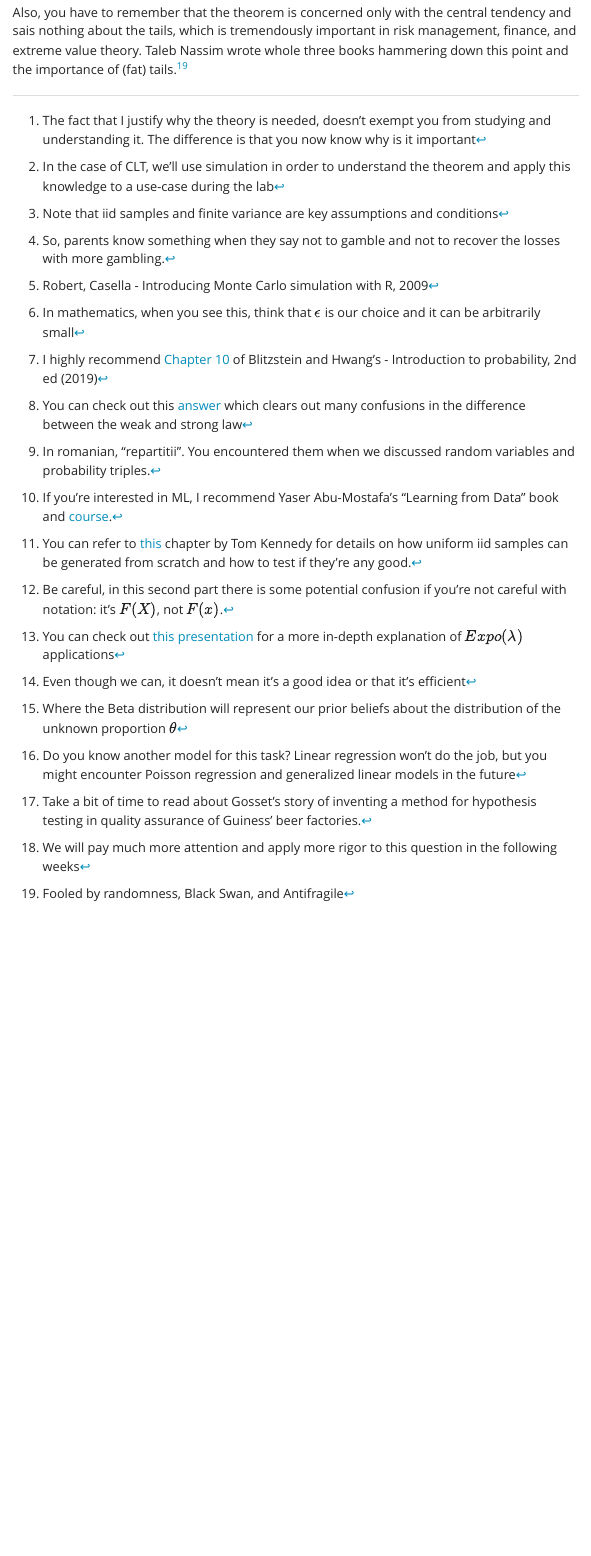
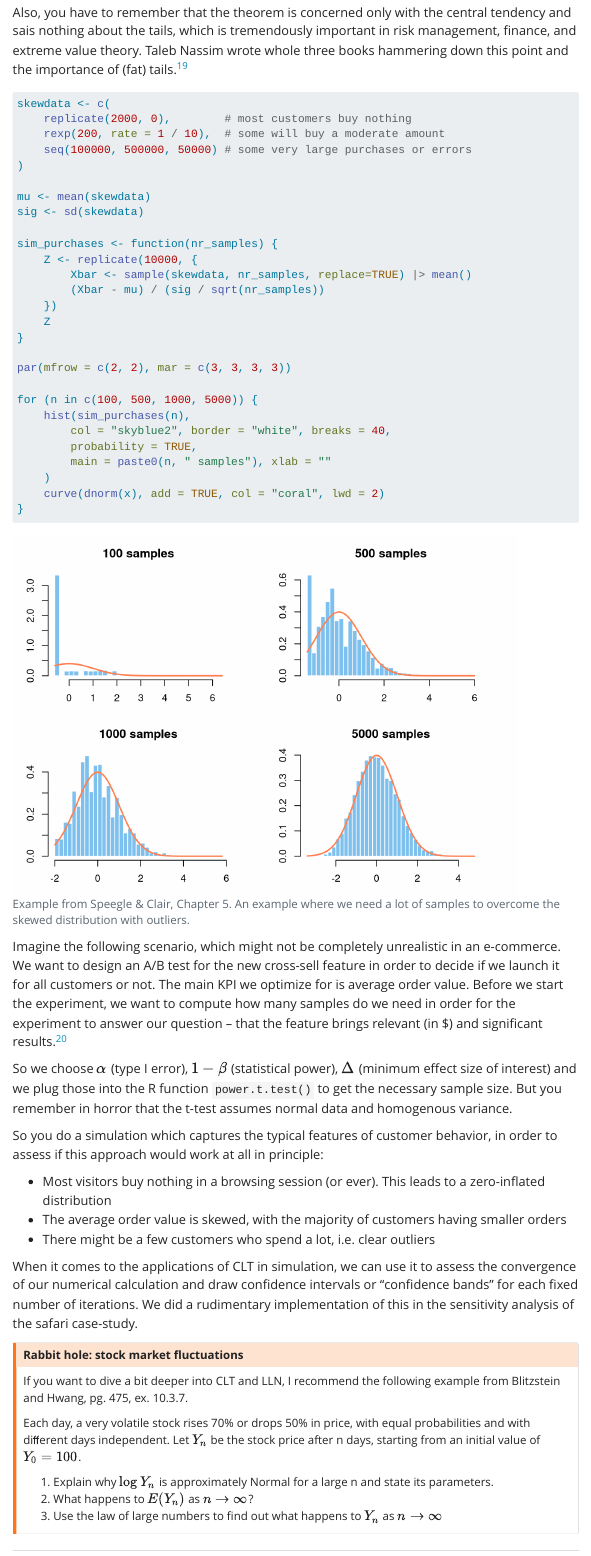
Before and after one commit to Bizovi/decision-making-website, a Quarto document (course_book/sim/3_lln.qmd): the page in a window 1100 px wide, from 11380 px down. Rendered offline with R 4.5, knitr and Pandoc in place of Quarto, with nearby package versions; menus at the side of the page are left out.

Commit message:
Add CLT Simulation

````diff
--- a/course_book/sim/3_lln.qmd
+++ b/course_book/sim/3_lln.qmd
@@ -342,3 +342,62 @@ $$
 CLT states that for (very) large $n$, the distribution of standardized sample means approaches the normal distribution, no matter how weird the distribution of individual $X_j$ (as long as it has finite variance). This is remarkable, but we can't celebrate for long, since we might not have sufficient data to leverage CLT for an accurate estimation.
 
 Also, you have to remember that the theorem is concerned only with the central tendency and sais nothing about the tails, which is tremendously important in risk management, finance, and extreme value theory. Taleb Nassim wrote whole three books hammering down this point and the importance of (fat) tails.^[Fooled by randomness, Black Swan, and Antifragile]
+
+```{r}
+#| fig-cap: Example from Speegle & Clair, Chapter 5. An example where we need a lot of samples to overcome the skewed distribution with outliers.
+#| code-fold: true
+
+skewdata <- c(
+    replicate(2000, 0),        # most customers buy nothing
+    rexp(200, rate = 1 / 10),  # some will buy a moderate amount
+    seq(100000, 500000, 50000) # some very large purchases or errors
+)
+
+mu <- mean(skewdata)
+sig <- sd(skewdata)
+
+sim_purchases <- function(nr_samples) {
+    Z <- replicate(10000, {
+        Xbar <- sample(skewdata, nr_samples, replace=TRUE) |> mean()
+        (Xbar - mu) / (sig / sqrt(nr_samples))
+    })
+    Z
+}
+
+par(mfrow = c(2, 2), mar = c(3, 3, 3, 3))
+
+for (n in c(100, 500, 1000, 5000)) {
+    hist(sim_purchases(n),
+        col = "skyblue2", border = "white", breaks = 40,
+        probability = TRUE,
+        main = paste0(n, " samples"), xlab = ""
+    )
+    curve(dnorm(x), add = TRUE, col = "coral", lwd = 2)
+}
+
+
+```
+
+Imagine the following scenario, which might not be completely unrealistic in an e-commerce. We want to design an A/B test for the new cross-sell feature in order to decide if we launch it for all customers or not. The main KPI we optimize for is average order value. Before we start the experiment, we want to compute how many samples do we need in order for the experiment to answer our question -- that the feature brings relevant (in $) and significant results.^[We will come back to this question, as it is tremendously important and often done incorrectly in practice.]
+
+So we choose $\alpha$ (type I error), $1 - \beta$ (statistical power), $\Delta$ (minimum effect size of interest) and we plug those into the R function `power.t.test()` to get the necessary sample size. But you remember in horror that the t-test assumes normal data and homogenous variance.
+
+So you do a simulation which captures the typical features of customer behavior, in order to assess if this approach would work at all in principle:
+
+- Most visitors buy nothing in a browsing session (or ever). This leads to a zero-inflated distribution
+- The average order value is skewed, with the majority of customers having smaller orders
+- There might be a few customers who spend a lot, i.e. clear outliers
+
+When it comes to the applications of CLT in simulation, we can use it to assess the convergence of our numerical calculation and draw confidence intervals or "confidence bands" for each fixed number of iterations. We did a rudimentary implementation of this in the sensitivity analysis of the safari case-study.
+
+::: {.callout-warning}
+## Rabbit hole: stock market fluctuations
+
+If you want to dive a bit deeper into CLT and LLN, I recommend the following example from Blitzstein and Hwang, pg. 475, ex. 10.3.7.
+
+Each day, a very volatile stock rises 70% or drops 50% in price, with equal probabilities and with diﬀerent days independent. Let $Y_n$ be the stock price after n days, starting from an initial value of $Y_0 = 100$.
+
+1. Explain why $\log Y_n$ is approximately Normal for a large n and state its parameters.
+2. What happens to $E(Y_n)$ as $n \rightarrow \infty$?
+3. Use the law of large numbers to find out what happens to $Y_n$ as $n \rightarrow \infty$
+:::
````
Also changed, not shown: course_book/sim/3_lln_files/figure-html/unnamed-chunk-6-1.png (added), course_book/sim/3_lln_files/figure-html/unnamed-chunk-6-2.png (added), course_book/sim/3_lln_files/figure-html/unnamed-chunk-6-3.png (added), course_book/sim/3_lln_files/figure-html/unnamed-chunk-6-4.png (added).
